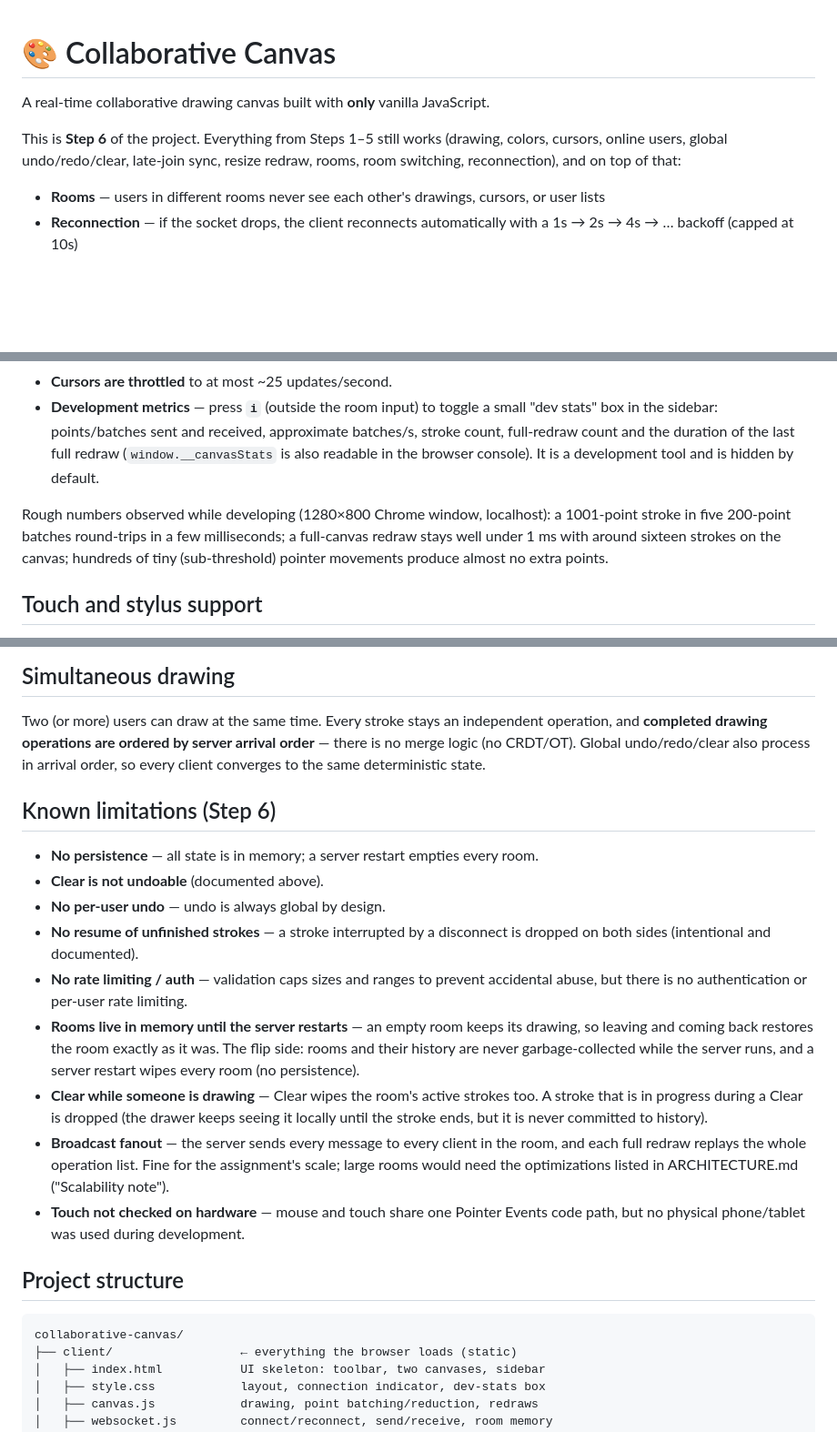
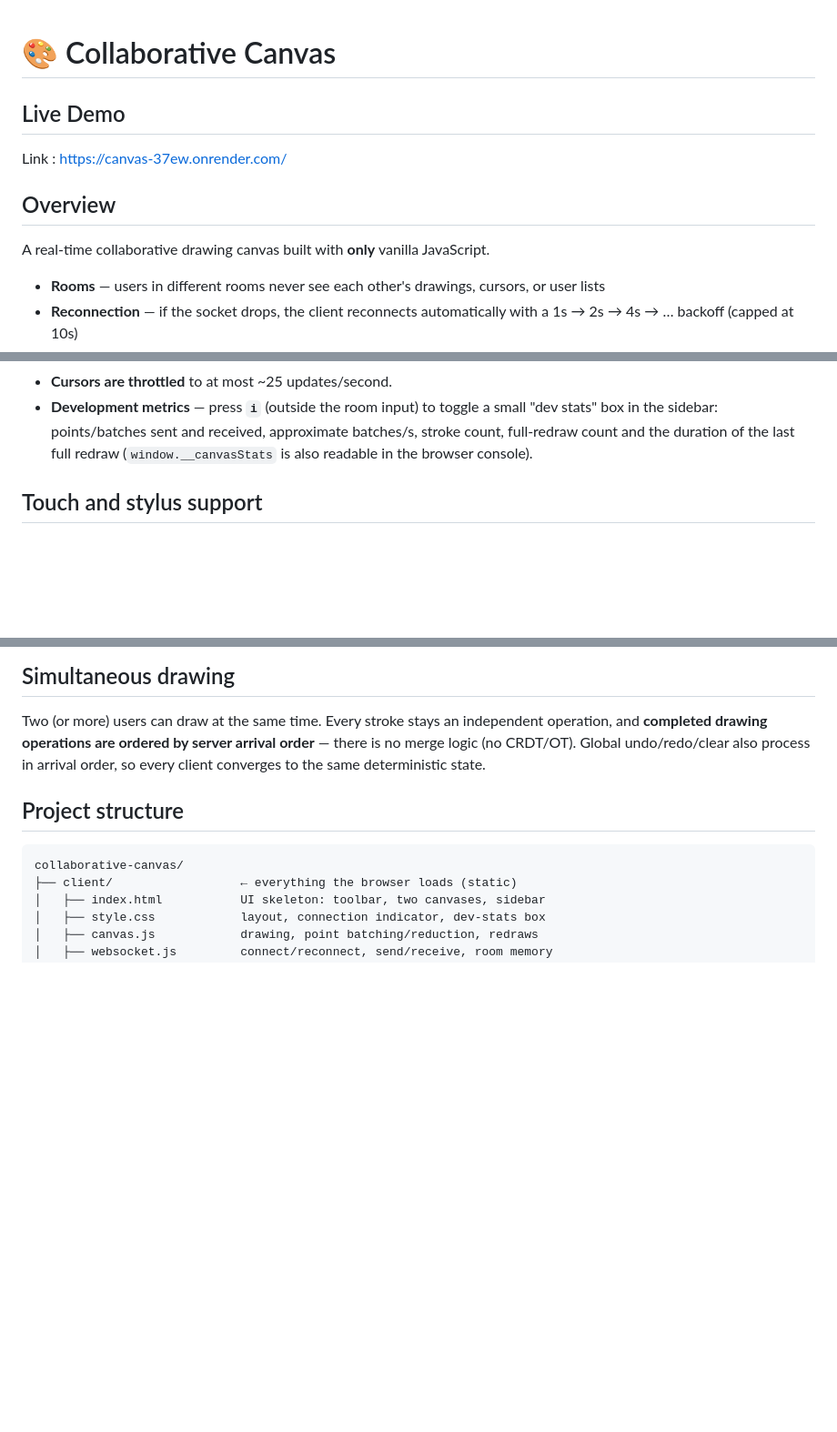
Before and after one commit to ItsDeadlyProgrammer/Canvas, a Markdown page: README.md, 3 parts joined by grey strips. Shown at 91% size. Rendered like a GitHub page; blank space fills up the shorter version.

Commit message:
Update README with live demo and tech stack changes
Added a live demo link and updated the tech stack section. Removed the known limitations section for clarity.

```diff
--- a/README.md
+++ b/README.md
@@ -1,11 +1,10 @@
 # 🎨 Collaborative Canvas
 
+## Live Demo
+Link : https://canvas-37ew.onrender.com/
+
+## Overview
 A real-time collaborative drawing canvas built with **only** vanilla JavaScript.
-
-This is **Step 6** of the project. Everything from Steps 1–5 still works
-(drawing, colors, cursors, online users, global undo/redo/clear, late-join
-sync, resize redraw, rooms, room switching, reconnection), and on top of
-that:
 
 - **Rooms** — users in different rooms never see each other's drawings,
   cursors, or user lists
@@ -158,13 +157,9 @@ is not per-user (see limitations).
   a small "dev stats" box in the sidebar: points/batches sent and received,
   approximate batches/s, stroke count, full-redraw count and the duration
   of the last full redraw (`window.__canvasStats` is also readable in the
-  browser console). It is a development tool and is hidden by default.
+  browser console).
 
-Rough numbers observed while developing (1280×800 Chrome window,
-localhost): a 1001-point stroke in five 200-point batches round-trips in
-a few milliseconds; a full-canvas redraw stays well under 1 ms with
-around sixteen strokes on the canvas; hundreds of tiny (sub-threshold)
-pointer movements produce almost no extra points.
+
 
 ## Touch and stylus support
 
@@ -185,31 +180,7 @@ server arrival order** — there is no merge logic (no CRDT/OT). Global
 undo/redo/clear also process in arrival order, so every client converges to
 the same deterministic state.
 
-## Known limitations (Step 6)
 
-- **No persistence** — all state is in memory; a server restart empties every
-  room.
-- **Clear is not undoable** (documented above).
-- **No per-user undo** — undo is always global by design.
-- **No resume of unfinished strokes** — a stroke interrupted by a disconnect
-  is dropped on both sides (intentional and documented).
-- **No rate limiting / auth** — validation caps sizes and ranges to prevent
-  accidental abuse, but there is no authentication or per-user rate limiting.
-- **Rooms live in memory until the server restarts** — an empty room keeps its
-  drawing, so leaving and coming back restores the room exactly as it was.
-  The flip side: rooms and their history are never garbage-collected while
-  the server runs, and a server restart wipes every room (no persistence).
-- **Clear while someone is drawing** — Clear wipes the room's active strokes
-  too. A stroke that is in progress during a Clear is dropped (the drawer
-  keeps seeing it locally until the stroke ends, but it is never committed
-  to history).
-- **Broadcast fanout** — the server sends every message to every client in
-  the room, and each full redraw replays the whole operation list. Fine for
-  the assignment's scale; large rooms would need the optimizations listed
-  in ARCHITECTURE.md ("Scalability note").
-- **Touch not checked on hardware** — mouse and touch share one Pointer
-  Events code path, but no physical phone/tablet was used during
-  development.
 
 ## Project structure
 
```
Also changed, not shown: other parts of README.md (+1 -1 lines).
